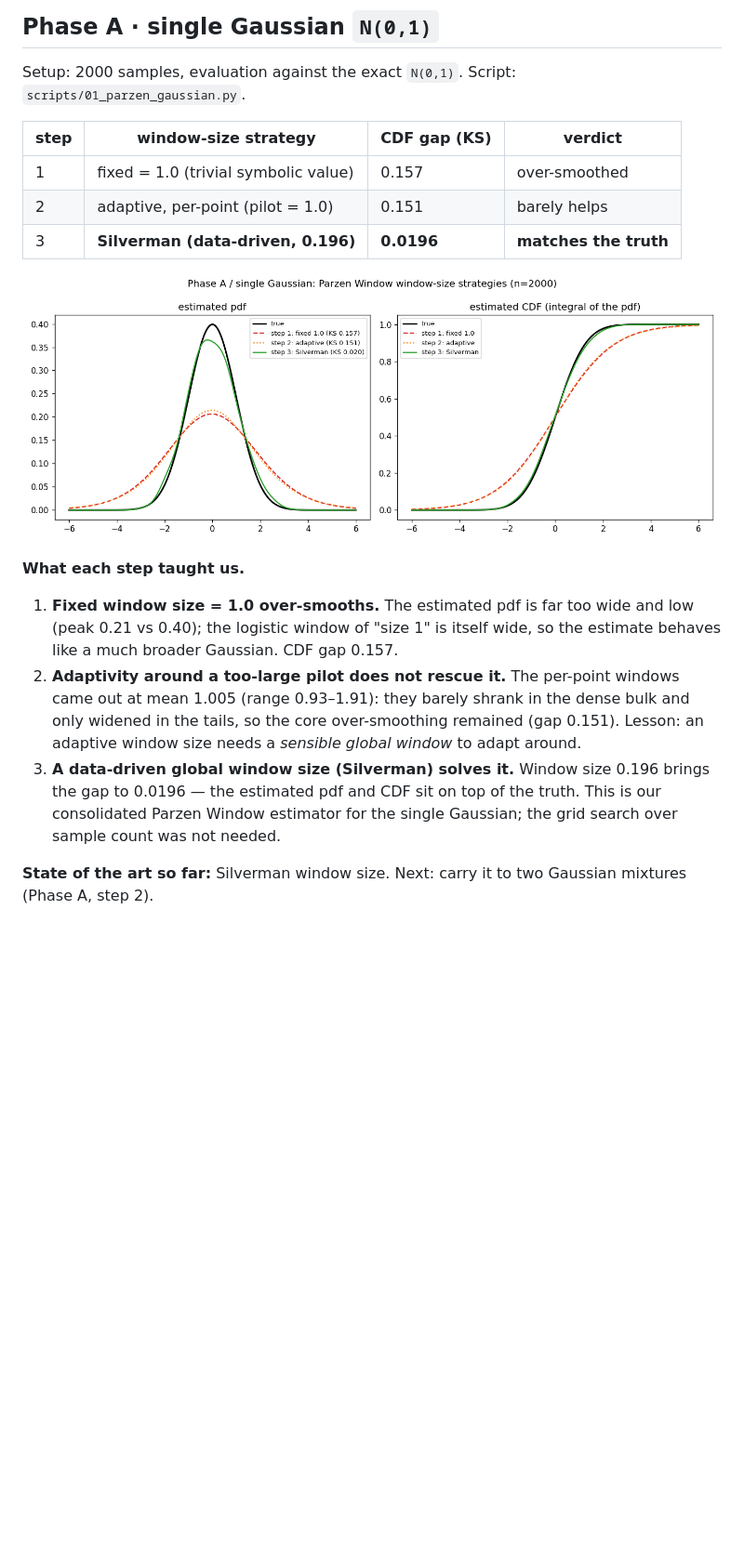
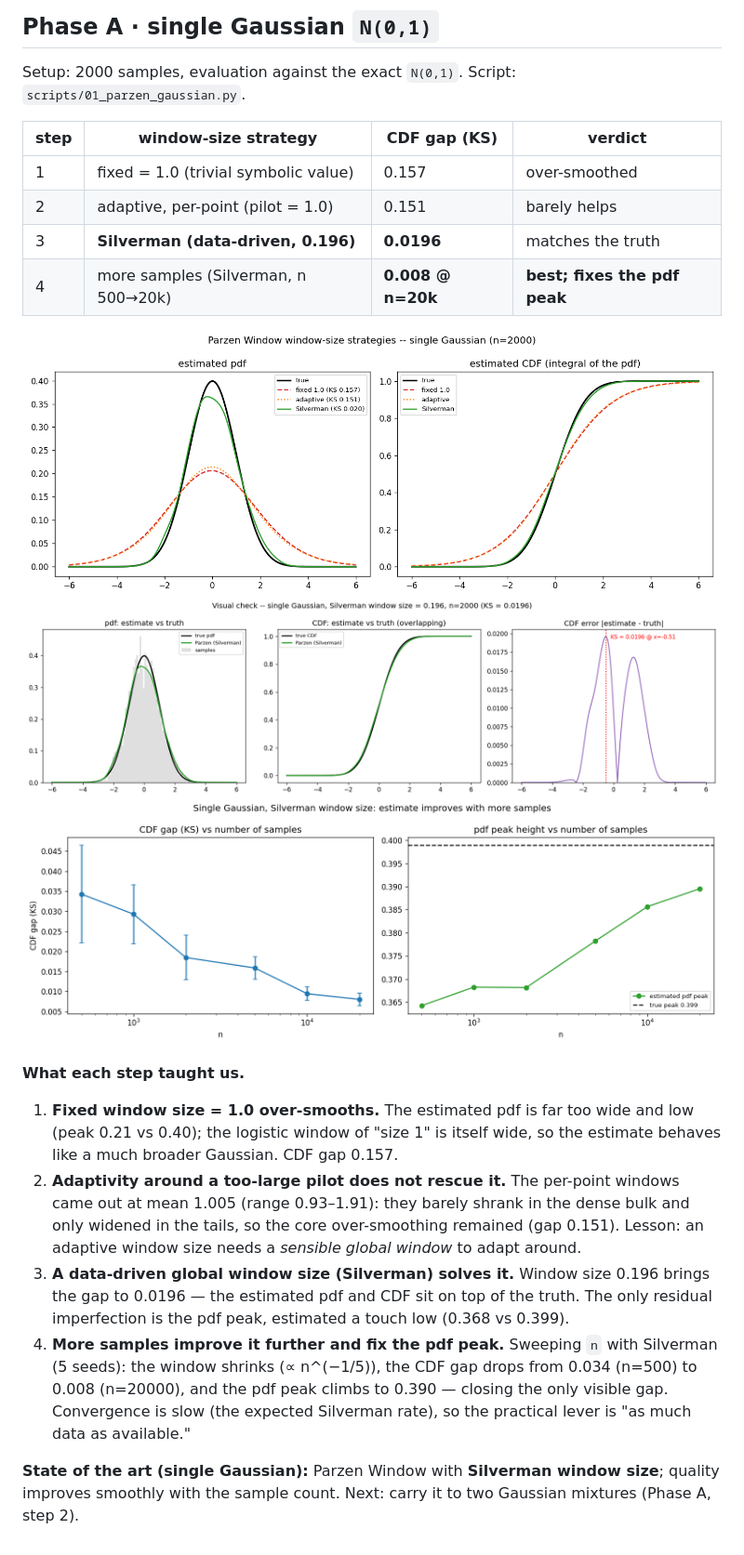
Before and after one commit to EdoardoCaproni/parzen-cdf, a Markdown page: docs/study.md, the part around the change. Shown at 93% size. Rendered like a GitHub page; pictures changed too: results/01_parzen_gaussian.png (deleted), results/parzen_gaussian_sample_size.png (added), results/parzen_gaussian_silverman_check.png (added); blank space fills up the shorter version.

```diff
--- a/docs/study.md
+++ b/docs/study.md
@@ -33,9 +33,12 @@ Setup: 2000 samples, evaluation against the exact `N(0,1)`. Script:
 |---|---|---|---|
 | 1 | fixed = 1.0 (trivial symbolic value) | 0.157 | over-smoothed |
 | 2 | adaptive, per-point (pilot = 1.0) | 0.151 | barely helps |
-| 3 | **Silverman (data-driven, 0.196)** | **0.0196** | **matches the truth** |
+| 3 | **Silverman (data-driven, 0.196)** | **0.0196** | matches the truth |
+| 4 | more samples (Silverman, n 500→20k) | **0.008 @ n=20k** | **best; fixes the pdf peak** |
 
-![Phase A single Gaussian](../results/01_parzen_gaussian.png)
+![window-size strategies](../results/parzen_gaussian_window_strategies.png)
+![Silverman visual check](../results/parzen_gaussian_silverman_check.png)
+![sample-size sweep](../results/parzen_gaussian_sample_size.png)
 
 **What each step taught us.**
 
@@ -47,8 +50,12 @@ Setup: 2000 samples, evaluation against the exact `N(0,1)`. Script:
    core over-smoothing remained (gap 0.151). Lesson: an adaptive window size needs a *sensible global
    window* to adapt around.
 3. **A data-driven global window size (Silverman) solves it.** Window size 0.196 brings the gap to
-   0.0196 — the estimated pdf and CDF sit on top of the truth. This is our consolidated Parzen Window
-   estimator for the single Gaussian; the grid search over sample count was not needed.
+   0.0196 — the estimated pdf and CDF sit on top of the truth. The only residual imperfection is the
+   pdf peak, estimated a touch low (0.368 vs 0.399).
+4. **More samples improve it further and fix the pdf peak.** Sweeping `n` with Silverman (5 seeds):
+   the window shrinks (∝ n^(−1/5)), the CDF gap drops from 0.034 (n=500) to 0.008 (n=20000), and the
+   pdf peak climbs to 0.390 — closing the only visible gap. Convergence is slow (the expected
+   Silverman rate), so the practical lever is "as much data as available."
 
-**State of the art so far:** Silverman window size. Next: carry it to two Gaussian mixtures (Phase A,
-step 2).
+**State of the art (single Gaussian):** Parzen Window with **Silverman window size**; quality improves
+smoothly with the sample count. Next: carry it to two Gaussian mixtures (Phase A, step 2).
```
Also changed, not shown: 2 other files.
